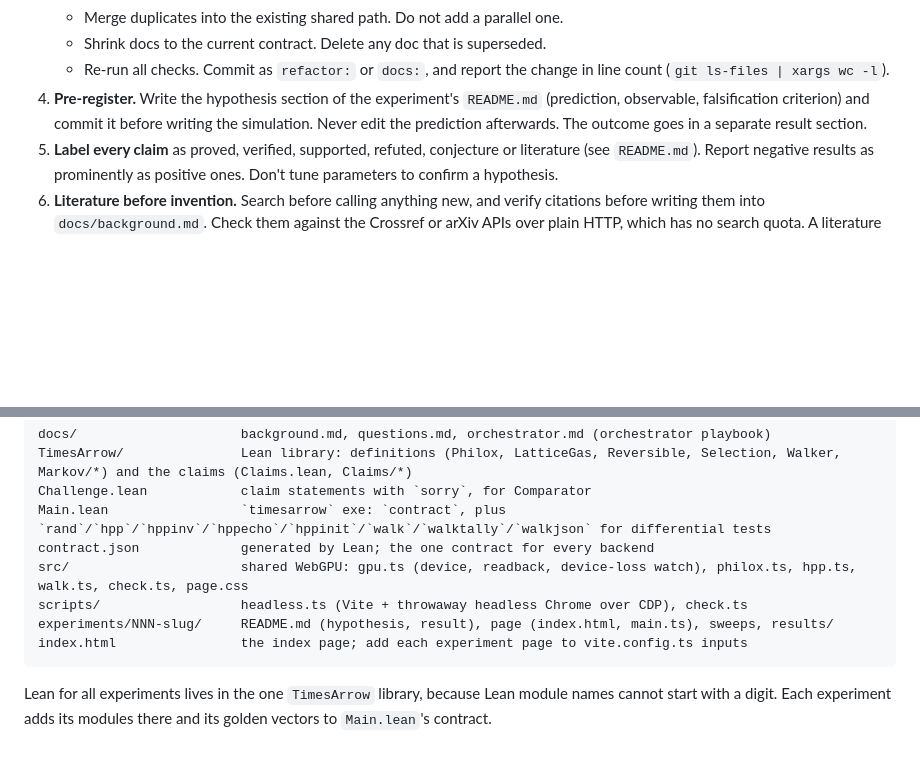
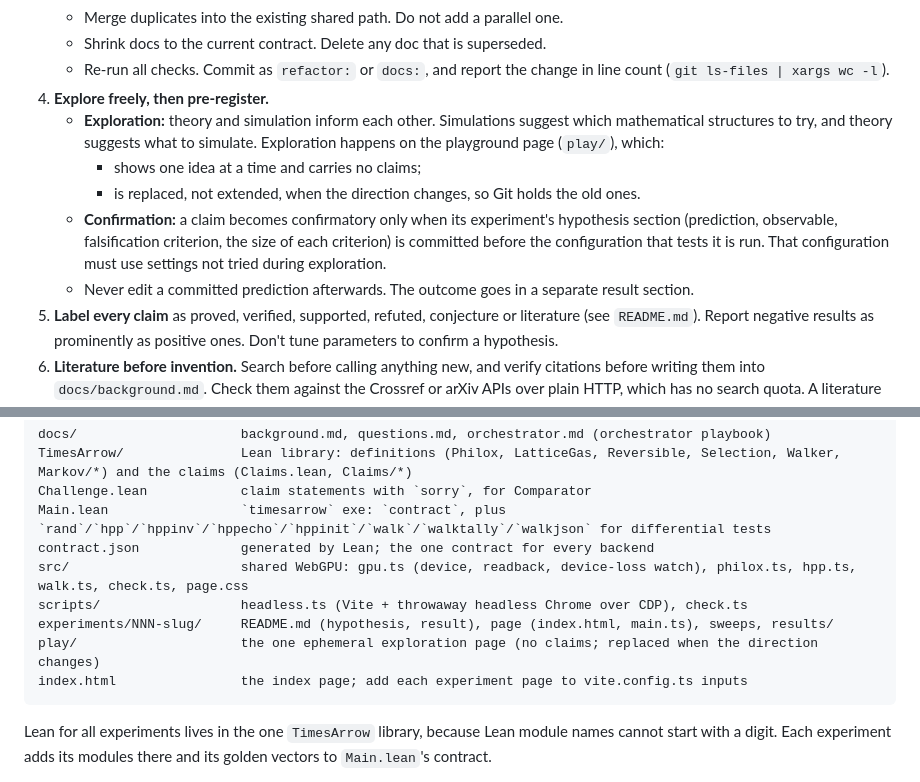
Before and after one commit to gszep/times-arrow, a Markdown page: AGENTS.md, 2 parts joined by grey strips. Rendered like a GitHub page; blank space fills up the shorter version.

Commit message:
docs: explore freely on one ephemeral playground page, then pre-register on held-out settings

````diff
--- a/AGENTS.md
+++ b/AGENTS.md
@@ -32,10 +32,12 @@ delivered.
    - Shrink docs to the current contract. Delete any doc that is superseded.
    - Re-run all checks. Commit as `refactor:` or `docs:`, and report the change
      in line count (`git ls-files | xargs wc -l`).
-4. **Pre-register.** Write the hypothesis section of the experiment's
-   `README.md` (prediction, observable, falsification criterion) and commit it
-   before writing the simulation. Never edit the prediction afterwards. The
-   outcome goes in a separate result section.
+4. **Explore freely, then pre-register.**
+   - **Exploration:** theory and simulation inform each other. Simulations suggest which mathematical structures to try, and theory suggests what to simulate. Exploration happens on the playground page (`play/`), which:
+     - shows one idea at a time and carries no claims;
+     - is replaced, not extended, when the direction changes, so Git holds the old ones.
+   - **Confirmation:** a claim becomes confirmatory only when its experiment's hypothesis section (prediction, observable, falsification criterion, the size of each criterion) is committed before the configuration that tests it is run. That configuration must use settings not tried during exploration.
+   - Never edit a committed prediction afterwards. The outcome goes in a separate result section.
 5. **Label every claim** as proved, verified, supported, refuted, conjecture
    or literature (see `README.md`). Report negative results as prominently as
    positive ones. Don't tune parameters to confirm a hypothesis.
@@ -323,6 +325,7 @@ contract.json             generated by Lean; the one contract for every backend
 src/                      shared WebGPU: gpu.ts (device, readback, device-loss watch), philox.ts, hpp.ts, walk.ts, check.ts, page.css
 scripts/                  headless.ts (Vite + throwaway headless Chrome over CDP), check.ts
 experiments/NNN-slug/     README.md (hypothesis, result), page (index.html, main.ts), sweeps, results/
+play/                     the one ephemeral exploration page (no claims; replaced when the direction changes)
 index.html                the index page; add each experiment page to vite.config.ts inputs
 ```
 
````
